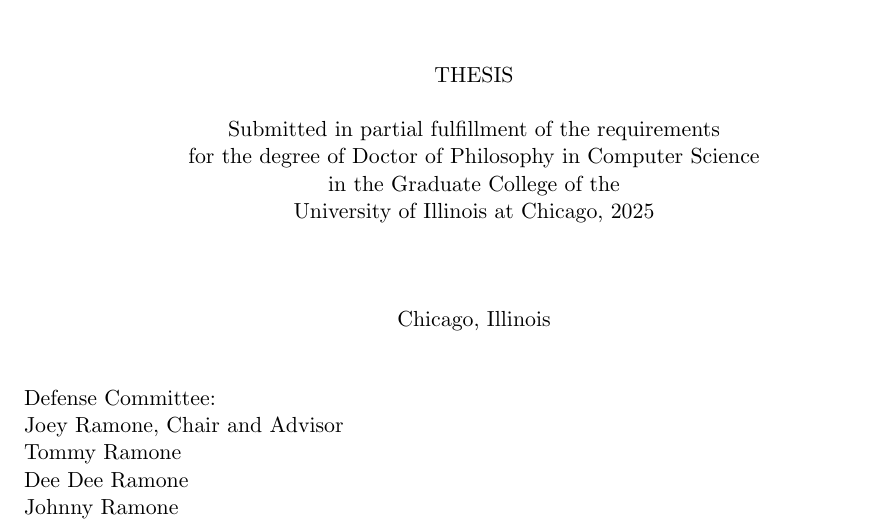
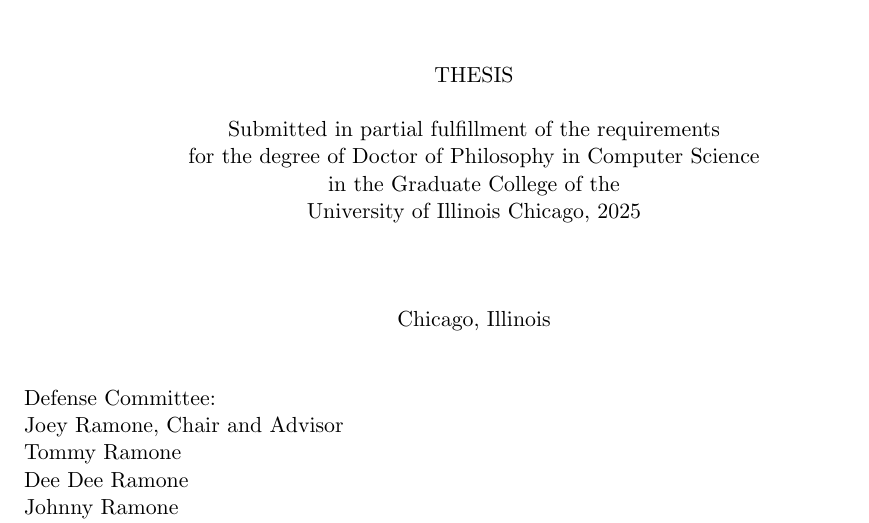
Before and after one commit to bitslab/uic-cs-thesis-template, a LaTeX thesis (thesis.tex, which reads sections/other/__preamble.tex, uicthesi.cls): part of page 1 of 15, cut so that both start at the same text. Compiled offline with pdfLaTeX.

Commit message:
Updating glossaries terminology (#8)
* Updating glossaries terminology

* University name change!

Effective 2023

```diff
--- a/sections/other/__preamble.tex
+++ b/sections/other/__preamble.tex
@@ -26,9 +26,9 @@
      {\end{longtable}}%
   \renewcommand*{\glossaryheader}{}%
   \renewcommand*{\glsgroupheading}[1]{}%
-  \renewcommand*{\glossaryentryfield}[5]{%
+  \renewcommand*{\glossentry}[5]{%
     \glstarget{##1}{##2} & ##3\glspostdescription\space ##5\\}%
-  \renewcommand*{\glossarysubentryfield}[6]{%
+  \renewcommand*{\subglossentry}[6]{%
      & \glstarget{##2}{\strut}##4\glspostdescription\space ##6\\}%
   %\renewcommand*{\glsgroupskip}{ & \\}%
 }
--- a/uicthesi.cls
+++ b/uicthesi.cls
@@ -61,7 +61,7 @@
 
 % First, let us announce ourselves.
 \NeedsTeXFormat{LaTeX2e}
-\ProvidesClass{uicthesi}[1996/01/31 v1.2 University of Illinois at Chicago Thesis Class]
+\ProvidesClass{uicthesi}[1996/01/31 v1.2 University of Illinois Chicago Thesis Class]
 %
 % BEGIN OPTIONS
 %
@@ -177,7 +177,7 @@
                Submitted in partial fulfillment of the requirements\\
                for the degree of \@degree\\
                in the Graduate College of the\\
-               University of Illinois at Chicago, \@date
+               University of Illinois Chicago, \@date
                \vskip 3\baselineskip
                Chicago, Illinois
             \end{center}}
```
